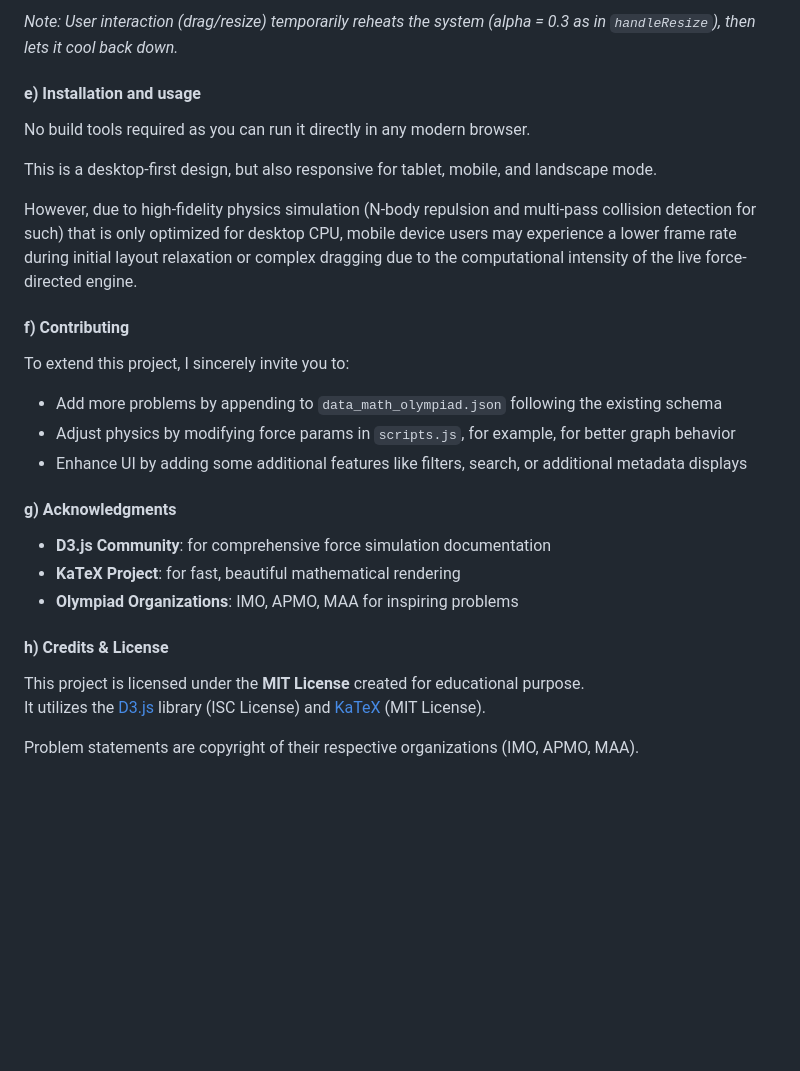
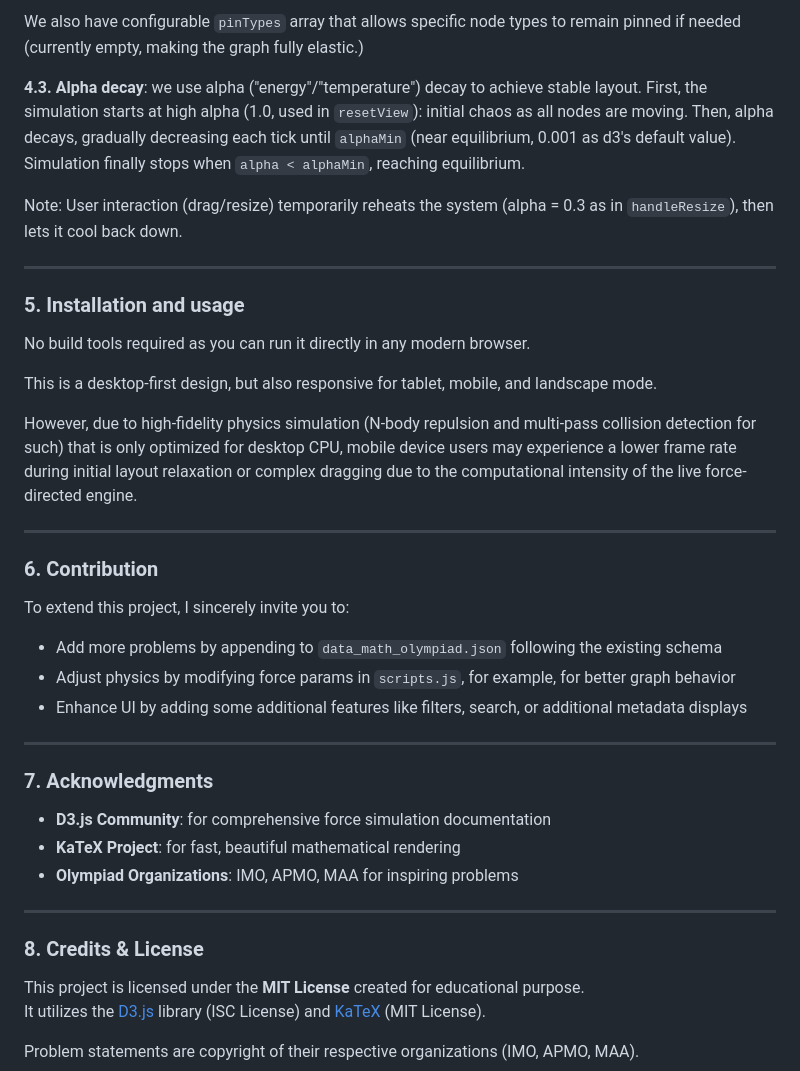
Before and after one commit to seth-b27/math-olympiad-network, a Markdown page: README.md, the part around one of its changes. GitHub-like rendering; blank space fills up the shorter version.

```diff
--- a/README.md
+++ b/README.md
@@ -118,7 +143,13 @@ _**Alpha decay**_ : we use alpha ("energy"/"temperature") decay to achieve stabl
 
-*Note: User interaction (drag/resize) temporarily reheats the system (alpha = 0.3 as in `handleResize`), then lets it cool back down.*
+We also have configurable `pinTypes` array that allows specific node types to remain pinned if needed (currently empty, making the graph fully elastic.)
 
-#### e) Installation and usage
+**4.3. Alpha decay**: we use alpha ("energy"/"temperature") decay to achieve stable layout. First, the simulation starts at high alpha (1.0, used in `resetView`): initial chaos as all nodes are moving. Then, alpha decays, gradually decreasing each tick until `alphaMin` (near equilibrium, 0.001 as d3's default value). Simulation finally stops when `alpha < alphaMin`, reaching equilibrium.
+
+Note: User interaction (drag/resize) temporarily reheats the system (alpha = 0.3 as in `handleResize`), then lets it cool back down.
+
+---
+
+### 5. Installation and usage
 
 No build tools required as you can run it directly in any modern browser.
 
@@ -126,20 +157,26 @@ This is a desktop-first design, but also responsive for tablet, mobile, and land
 
 However, due to high-fidelity physics simulation (N-body repulsion and multi-pass collision detection for such) that is only optimized for desktop CPU, mobile device users may experience a lower frame rate during initial layout relaxation or complex dragging due to the computational intensity of the live force-directed engine.
 
-#### f) Contributing
+---
+
+### 6. Contribution
 To extend this project, I sincerely invite you to:
 
 - Add more problems by appending to `data_math_olympiad.json` following the existing schema
 - Adjust physics by modifying force params in `scripts.js`, for example, for better graph behavior
 - Enhance UI by adding some additional features like filters, search, or additional metadata displays
 
-#### g) Acknowledgments
+---
+
+### 7. Acknowledgments
 
 - **D3.js Community**: for comprehensive force simulation documentation
 - **KaTeX Project**: for fast, beautiful mathematical rendering
 - **Olympiad Organizations**: IMO, APMO, MAA for inspiring problems
 
-#### h) Credits & License
+---
+
+### 8. Credits & License
 This project is licensed under the **MIT License** created for educational purpose.
 It utilizes the [D3.js](https://d3js.org/) library (ISC License) and [KaTeX](https://katex.org) (MIT License).
 
```
Also changed, not shown: other parts of README.md (+63 -38 lines).
